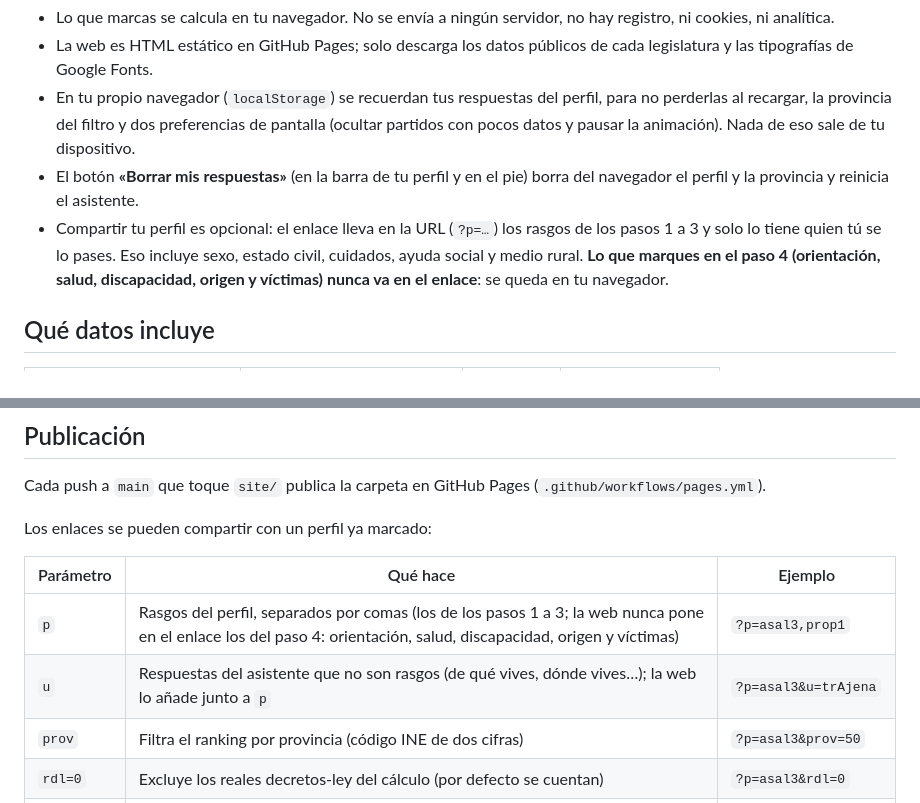
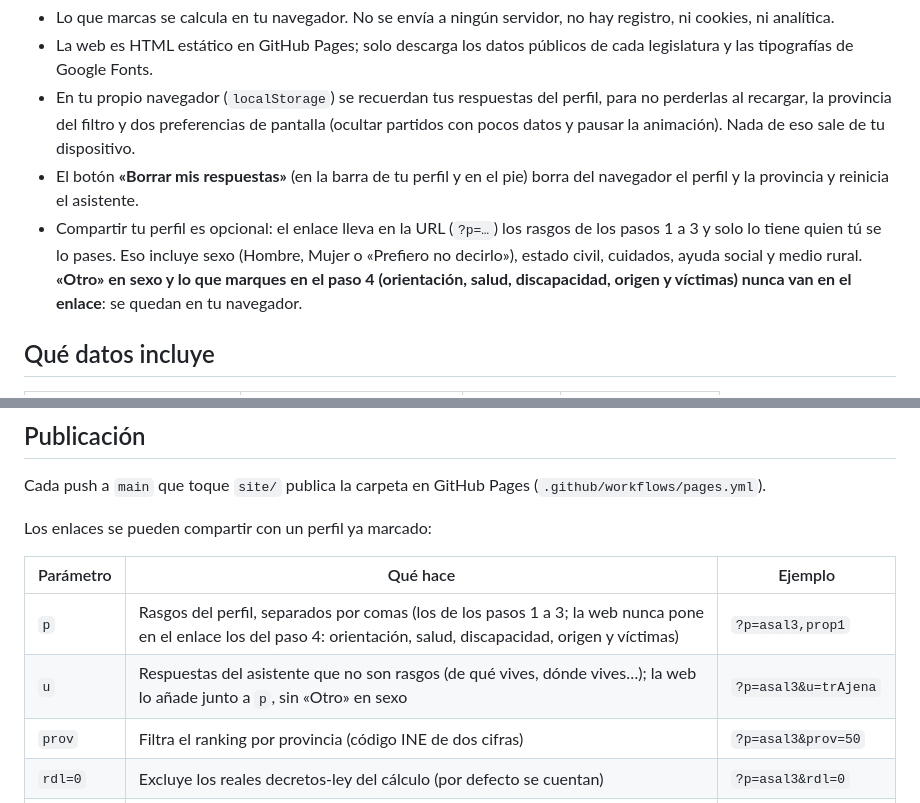
Before and after one commit to pablocarcaba/vota-bien, a Markdown page: README.md, 2 parts joined by grey strips. Rendered like a GitHub page.

```diff
--- a/README.md
+++ b/README.md
@@ -87,7 +87,7 @@ Esa misma línea aparece en la ficha del partido, junto a todas las demás, y la
 - La web es HTML estático en GitHub Pages; solo descarga los datos públicos de cada legislatura y las tipografías de Google Fonts.
 - En tu propio navegador (`localStorage`) se recuerdan tus respuestas del perfil, para no perderlas al recargar, la provincia del filtro y dos preferencias de pantalla (ocultar partidos con pocos datos y pausar la animación). Nada de eso sale de tu dispositivo.
 - El botón **«Borrar mis respuestas»** (en la barra de tu perfil y en el pie) borra del navegador el perfil y la provincia y reinicia el asistente.
-- Compartir tu perfil es opcional: el enlace lleva en la URL (`?p=…`) los rasgos de los pasos 1 a 3 y solo lo tiene quien tú se lo pases. Eso incluye sexo, estado civil, cuidados, ayuda social y medio rural. **Lo que marques en el paso 4 (orientación, salud, discapacidad, origen y víctimas) nunca va en el enlace**: se queda en tu navegador.
+- Compartir tu perfil es opcional: el enlace lleva en la URL (`?p=…`) los rasgos de los pasos 1 a 3 y solo lo tiene quien tú se lo pases. Eso incluye sexo (Hombre, Mujer o «Prefiero no decirlo»), estado civil, cuidados, ayuda social y medio rural. **«Otro» en sexo y lo que marques en el paso 4 (orientación, salud, discapacidad, origen y víctimas) nunca van en el enlace**: se quedan en tu navegador.
 
 ## Qué datos incluye
 
@@ -230,7 +230,7 @@ Los enlaces se pueden compartir con un perfil ya marcado:
 | Parámetro | Qué hace | Ejemplo |
 |---|---|---|
 | `p` | Rasgos del perfil, separados por comas (los de los pasos 1 a 3; la web nunca pone en el enlace los del paso 4: orientación, salud, discapacidad, origen y víctimas) | `?p=asal3,prop1` |
-| `u` | Respuestas del asistente que no son rasgos (de qué vives, dónde vives…); la web lo añade junto a `p` | `?p=asal3&u=trAjena` |
+| `u` | Respuestas del asistente que no son rasgos (de qué vives, dónde vives…); la web lo añade junto a `p`, sin «Otro» en sexo | `?p=asal3&u=trAjena` |
 | `prov` | Filtra el ranking por provincia (código INE de dos cifras) | `?p=asal3&prov=50` |
 | `rdl=0` | Excluye los reales decretos-ley del cálculo (por defecto se cuentan) | `?p=asal3&rdl=0` |
 | `c=0` | Desactiva «Ciudadanía general», que viene activa | `?p=asal3&c=0` |
```
Also changed, not shown: other parts of README.md (+1 -1 lines), data/clasificacion/RUBRICA.md (+1 -1 lines), .github/captura-perfil.jpg, 9 other files.
